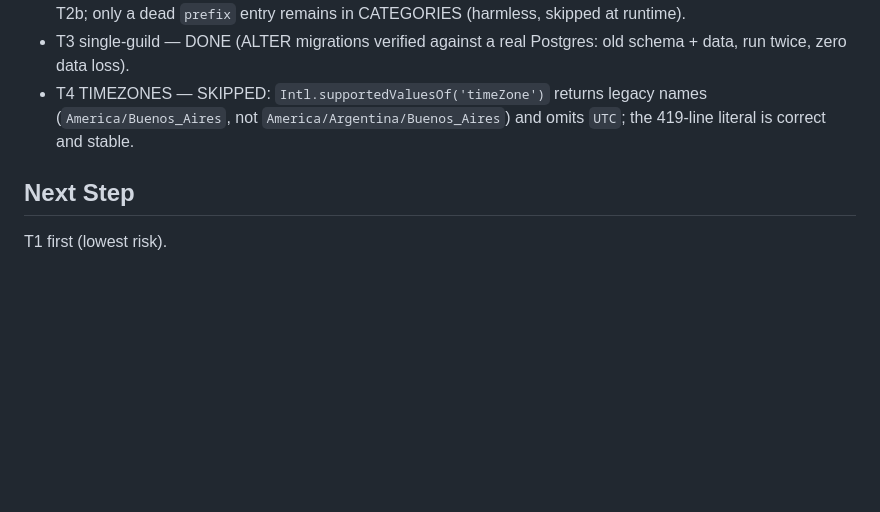
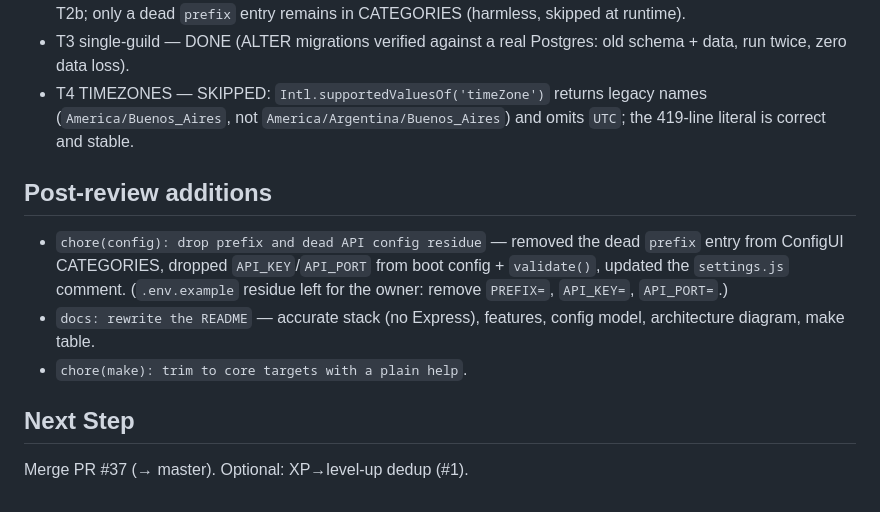
Before and after one commit to juampi20/hanako-bot, a Markdown page: odd/tasks/kiss-simplification.md, the part around the change. Rendered like a GitHub page; blank space fills up the shorter version.

Commit message:
docs(odd): record post-review additions

```diff
--- a/odd/tasks/kiss-simplification.md
+++ b/odd/tasks/kiss-simplification.md
@@ -78,6 +78,12 @@ Out (rejected as over-engineering):
 - T3 single-guild — DONE (ALTER migrations verified against a real Postgres: old schema + data, run twice, zero data loss).
 - T4 TIMEZONES — SKIPPED: `Intl.supportedValuesOf('timeZone')` returns legacy names (`America/Buenos_Aires`, not `America/Argentina/Buenos_Aires`) and omits `UTC`; the 419-line literal is correct and stable.
 
+## Post-review additions
+
+- `chore(config): drop prefix and dead API config residue` — removed the dead `prefix` entry from ConfigUI CATEGORIES, dropped `API_KEY`/`API_PORT` from boot config + `validate()`, updated the `settings.js` comment. (`.env.example` residue left for the owner: remove `PREFIX=`, `API_KEY=`, `API_PORT=`.)
+- `docs: rewrite the README` — accurate stack (no Express), features, config model, architecture diagram, make table.
+- `chore(make): trim to core targets with a plain help`.
+
 ## Next Step
 
-T1 first (lowest risk).
+Merge PR #37 (→ master). Optional: XP→level-up dedup (#1).
```
